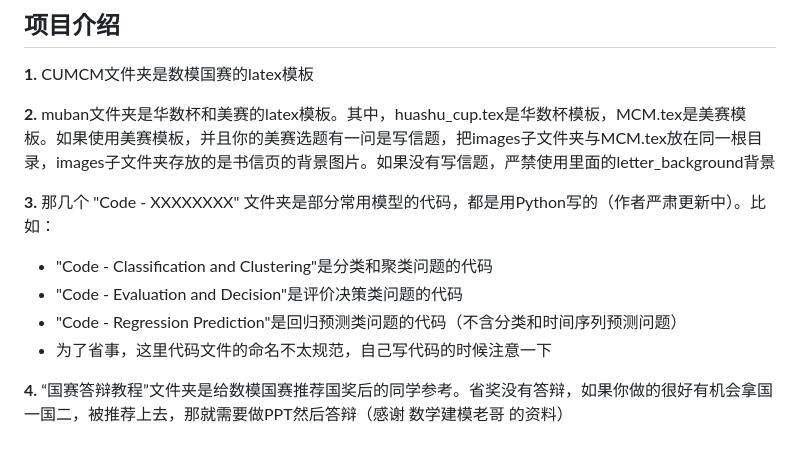
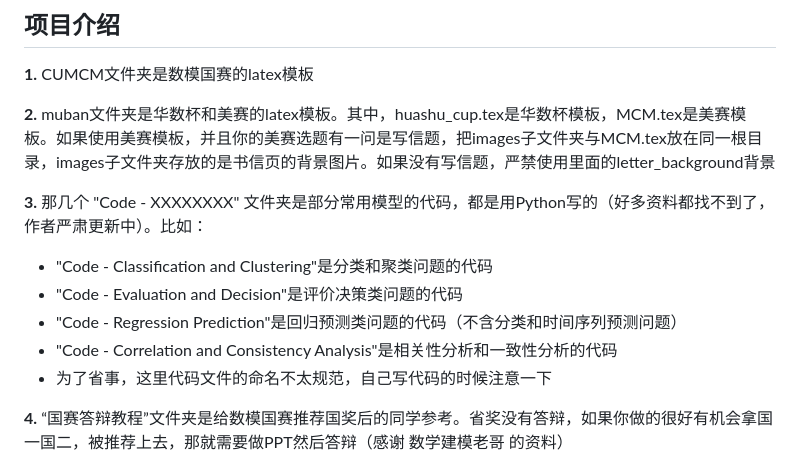
Before and after one commit to JiahaoLiu2005/Mathematical_Contest_in_Modeling, a Markdown page: README.md, the part around the change. Rendered like a GitHub page.

```diff
--- a/README.md
+++ b/README.md
@@ -18,11 +18,12 @@
 
 **2.** muban文件夹是华数杯和美赛的latex模板。其中，huashu_cup.tex是华数杯模板，MCM.tex是美赛模板。如果使用美赛模板，并且你的美赛选题有一问是写信题，把images子文件夹与MCM.tex放在同一根目录，images子文件夹存放的是书信页的背景图片。如果没有写信题，严禁使用里面的letter_background背景
 
-**3.** 那几个 "Code - XXXXXXXX" 文件夹是部分常用模型的代码，都是用Python写的（作者严肃更新中）。比如：
+**3.** 那几个 "Code - XXXXXXXX" 文件夹是部分常用模型的代码，都是用Python写的（好多资料都找不到了，作者严肃更新中）。比如：
 
 - "Code - Classification and Clustering"是分类和聚类问题的代码
 - "Code - Evaluation and Decision"是评价决策类问题的代码
 - "Code - Regression Prediction"是回归预测类问题的代码（不含分类和时间序列预测问题）
+- "Code - Correlation and Consistency Analysis"是相关性分析和一致性分析的代码
 - 为了省事，这里代码文件的命名不太规范，自己写代码的时候注意一下
 
 **4.** “国赛答辩教程”文件夹是给数模国赛推荐国奖后的同学参考。省奖没有答辩，如果你做的很好有机会拿国一国二，被推荐上去，那就需要做PPT然后答辩（感谢 数学建模老哥 的资料）
```
